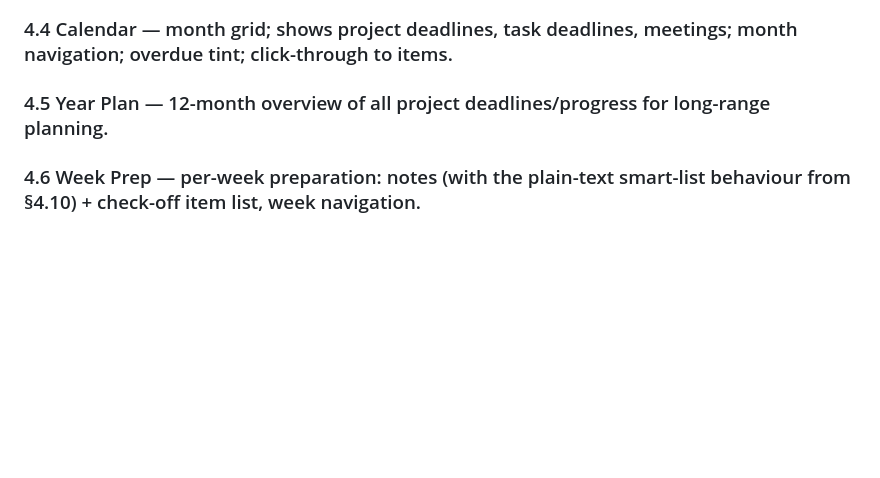
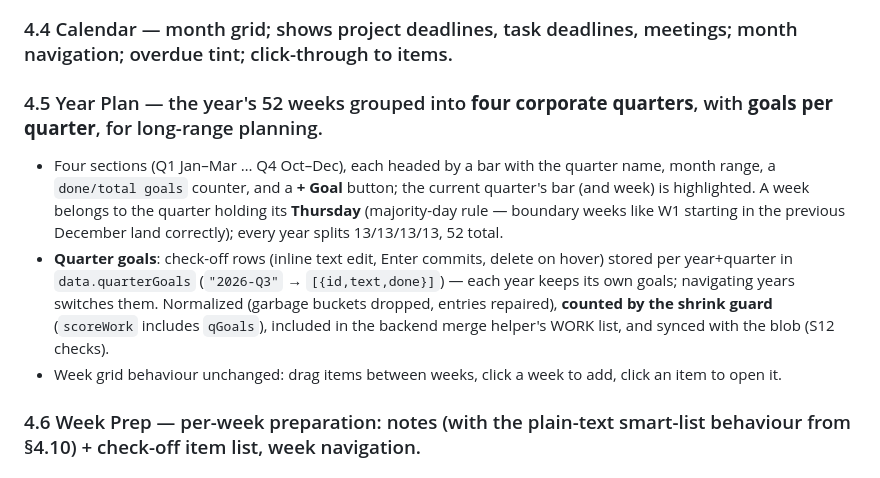
Before and after one commit to Eloren18/project-self-management, a Markdown page: FEATURES.md, the part around the change. Drawn GitHub-style; blank space fills up the shorter version.

Commit message:
FEATURES: document the quarter-grouped Year Plan with per-quarter goals
Co-Authored-By: Claude Opus 4.8 <noreply@anthropic.com>

```diff
--- a/FEATURES.md
+++ b/FEATURES.md
@@ -119,7 +119,10 @@ One component (`mnoteCardHTML` / `bindMnoteCards`) renders meeting notes in both
 
 ### 4.4 Calendar — month grid; shows project deadlines, task deadlines, meetings; month navigation; overdue tint; click-through to items.
 
-### 4.5 Year Plan — 12-month overview of all project deadlines/progress for long-range planning.
+### 4.5 Year Plan — the year's 52 weeks grouped into **four corporate quarters**, with **goals per quarter**, for long-range planning.
+- Four sections (Q1 Jan–Mar … Q4 Oct–Dec), each headed by a bar with the quarter name, month range, a `done/total goals` counter, and a **+ Goal** button; the current quarter's bar (and week) is highlighted. A week belongs to the quarter holding its **Thursday** (majority-day rule — boundary weeks like W1 starting in the previous December land correctly); every year splits 13/13/13/13, 52 total.
+- **Quarter goals**: check-off rows (inline text edit, Enter commits, delete on hover) stored per year+quarter in `data.quarterGoals` (`"2026-Q3"` → `[{id,text,done}]`) — each year keeps its own goals; navigating years switches them. Normalized (garbage buckets dropped, entries repaired), **counted by the shrink guard** (`scoreWork` includes `qGoals`), included in the backend merge helper's WORK list, and synced with the blob (S12 checks).
+- Week grid behaviour unchanged: drag items between weeks, click a week to add, click an item to open it.
 
 ### 4.6 Week Prep — per-week preparation: notes (with the plain-text smart-list behaviour from §4.10) + check-off item list, week navigation.
 
```
